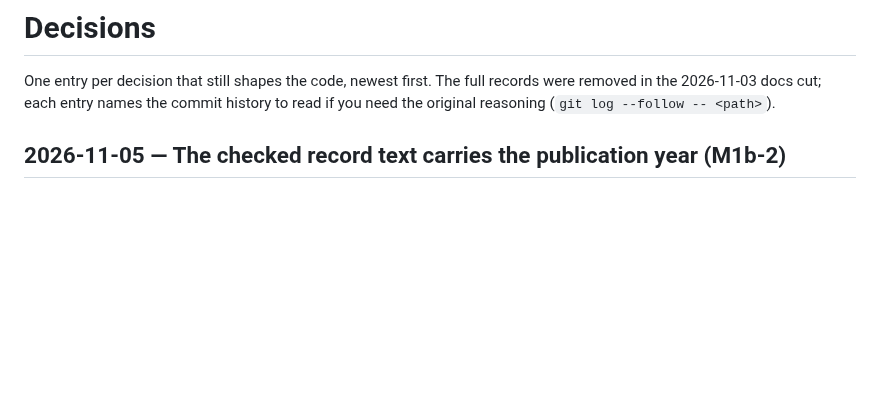
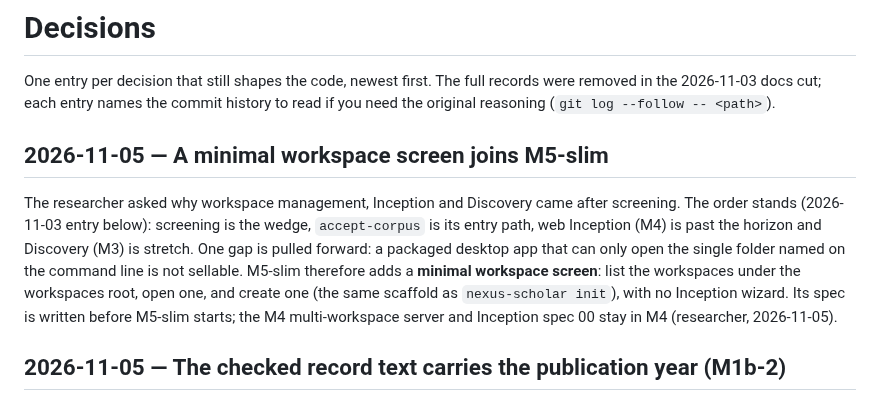
Before and after one commit to nexus-scholar-org/nexus-scholar-harness, a Markdown page: docs/decisions.md, the part around the change. Drawn GitHub-style; blank space fills up the shorter version.

Commit message:
docs(plan): a minimal workspace screen joins M5-slim
Co-Authored-By: Claude Opus 5.5 <noreply@anthropic.com>

```diff
--- a/docs/decisions.md
+++ b/docs/decisions.md
@@ -3,6 +3,19 @@
 One entry per decision that still shapes the code, newest first. The full
 records were removed in the 2026-11-03 docs cut; each entry names the commit
 history to read if you need the original reasoning (`git log --follow -- <path>`).
+
+## 2026-11-05 — A minimal workspace screen joins M5-slim
+
+The researcher asked why workspace management, Inception and Discovery came
+after screening. The order stands (2026-11-03 entry below): screening is the
+wedge, `accept-corpus` is its entry path, web Inception (M4) is past the
+horizon and Discovery (M3) is stretch. One gap is pulled forward: a packaged
+desktop app that can only open the single folder named on the command line is
+not sellable. M5-slim therefore adds a **minimal workspace screen**: list the
+workspaces under the workspaces root, open one, and create one (the same
+scaffold as `nexus-scholar init`), with no Inception wizard. Its spec is written
+before M5-slim starts; the M4 multi-workspace server and Inception spec 00 stay
+in M4 (researcher, 2026-11-05).
 
 ## 2026-11-05 — The checked record text carries the publication year (M1b-2)
 
```
Also changed, not shown: docs/roadmap/production-plan.md (+1 -1 lines).
